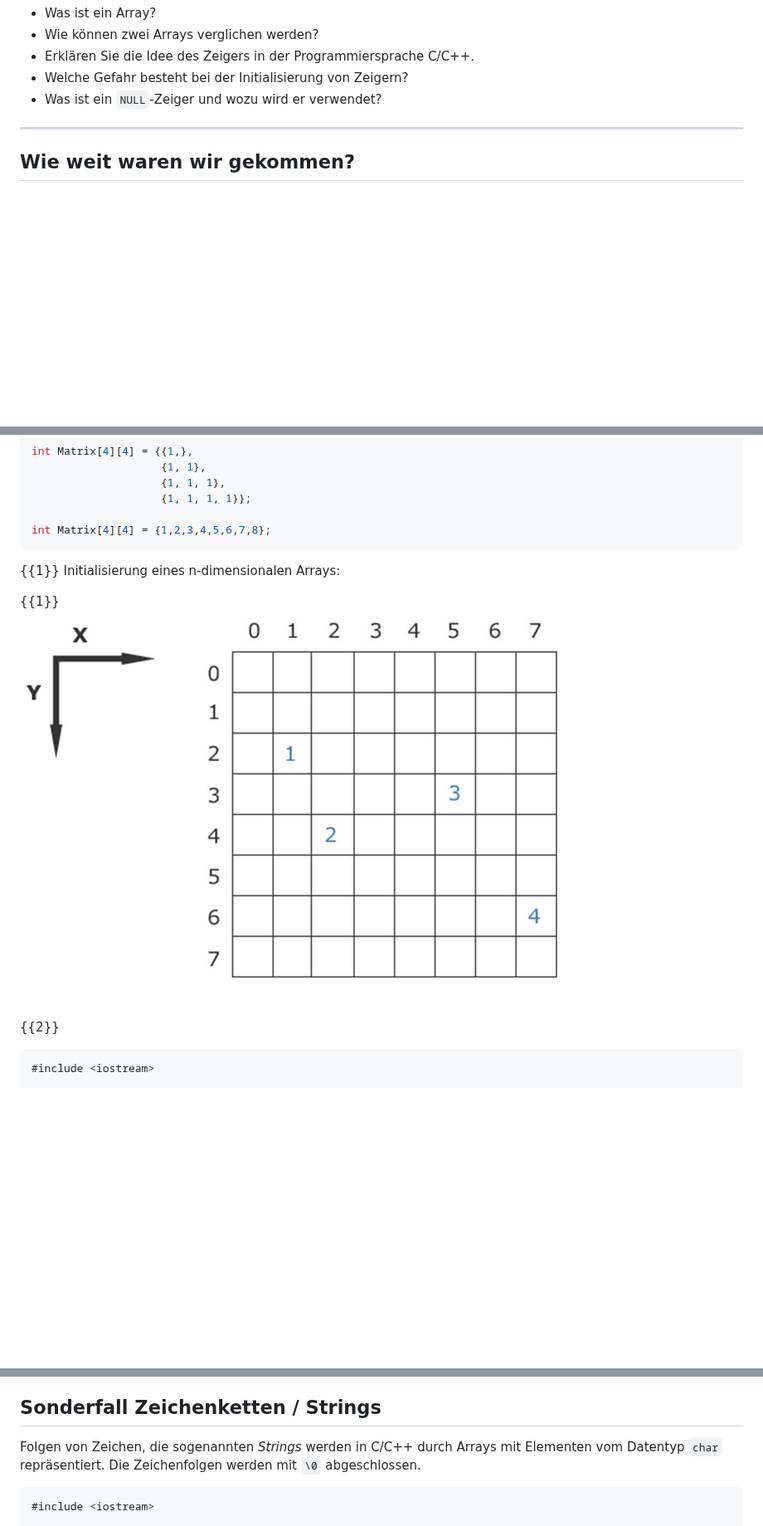
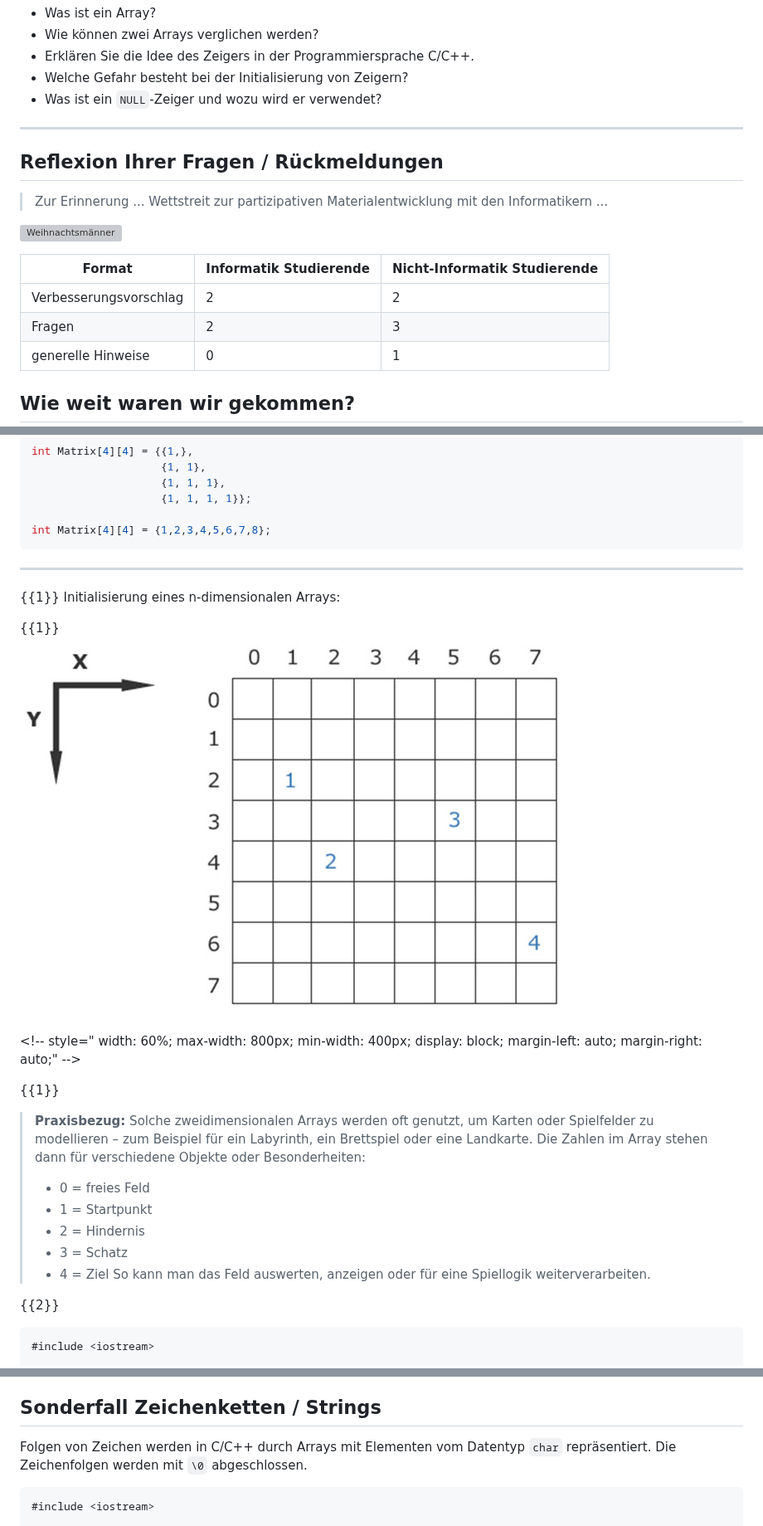
Before and after one commit to TUBAF-IfI-LiaScript/VL_EAVD, a Markdown page: 03_ArrayZeigerReferenzen.md, 3 parts joined by grey strips. Shown at 83% size. Drawn GitHub-style; blank space fills up the shorter version; grey boxes are pictures that could not be loaded.

````diff
--- a/03_ArrayZeigerReferenzen.md
+++ b/03_ArrayZeigerReferenzen.md
@@ -43,3 +45,21 @@ import: https://github.com/liascript/CodeRunner
 
 ---------------------------------------------------------------------
 
+## Reflexion Ihrer Fragen / Rückmeldungen
+
+> Zur Erinnerung ... Wettstreit zur partizipativen Materialentwicklung mit den Informatikern ...
+
+<section class="flex-container">
+
+<!-- class="flex-child" style="min-width: 250px;" -->
+![Weihnachtsmänner](./images/00_Einfuehrung/Weihnachtsmaenner.jpeg "Preis für das aktivste Auditorium")
+
+<div class="flex-child" style="min-width: 250px;">
+
+<!-- data-type="none" -->
+| Format                   | Informatik Studierende  | Nicht-Informatik Studierende |
+|--------------------------|-------------------------|------------------------------|
+| Verbesserungsvorschlag   | 2                       | 2                            |
+| Fragen                   | 2                       | 3                            |
+| generelle Hinweise       | 0                       | 1                            |
+
@@ -236,12 +271,13 @@ int Matrix[4][4] = {{1,},
 
 int Matrix[4][4] = {1,2,3,4,5,6,7,8};
 ```
+******************************************
 
 {{1}}
 Initialisierung eines n-dimensionalen Arrays:
 
 {{1}}
-![Matrix](./images/04_ZeigerUndArrays/2DArray.jpg "Darstellung der Matrixinhalte für das nachfolgende Codebeispiel [^1]")<!--
+![Matrix](./images/04_ZeigerUndArrays/2DArray.jpg "Darstellung der Matrixinhalte für das nachfolgende Codebeispiel - Aufgabe aus [C-Kurs](http://www.c-howto.de/tutorial/arrays-felder/zweidimensionale-felder/")<!--
 style=" width: 60%;
         max-width: 800px;
         min-width: 400px;
@@ -249,6 +285,17 @@ style=" width: 60%;
         margin-left: auto;
         margin-right: auto;"
 -->
+
+{{1}}
+> **Praxisbezug:**
+> Solche zweidimensionalen Arrays werden oft genutzt, um Karten oder Spielfelder zu modellieren – zum Beispiel für ein Labyrinth, ein Brettspiel oder eine Landkarte. Die Zahlen im Array stehen dann für verschiedene Objekte oder Besonderheiten:
+> - 0 = freies Feld
+> - 1 = Startpunkt
+> - 2 = Hindernis
+> - 3 = Schatz
+> - 4 = Ziel
+> So kann man das Feld auswerten, anzeigen oder für eine Spiellogik weiterverarbeiten.
+
 
 {{2}}
 ```cpp                          nDimArray.cpp
@@ -312,7 +359,7 @@ int main(void)
 
 ## Sonderfall Zeichenketten / Strings
 
-Folgen von Zeichen, die sogenannten *Strings* werden in C/C++ durch Arrays mit
+Folgen von Zeichen werden in C/C++ durch Arrays mit
 Elementen vom Datentyp `char` repräsentiert. Die Zeichenfolgen werden mit
 `\0` abgeschlossen.
 
````
Also changed, not shown: other parts of 03_ArrayZeigerReferenzen.md (+58 -74 lines).
